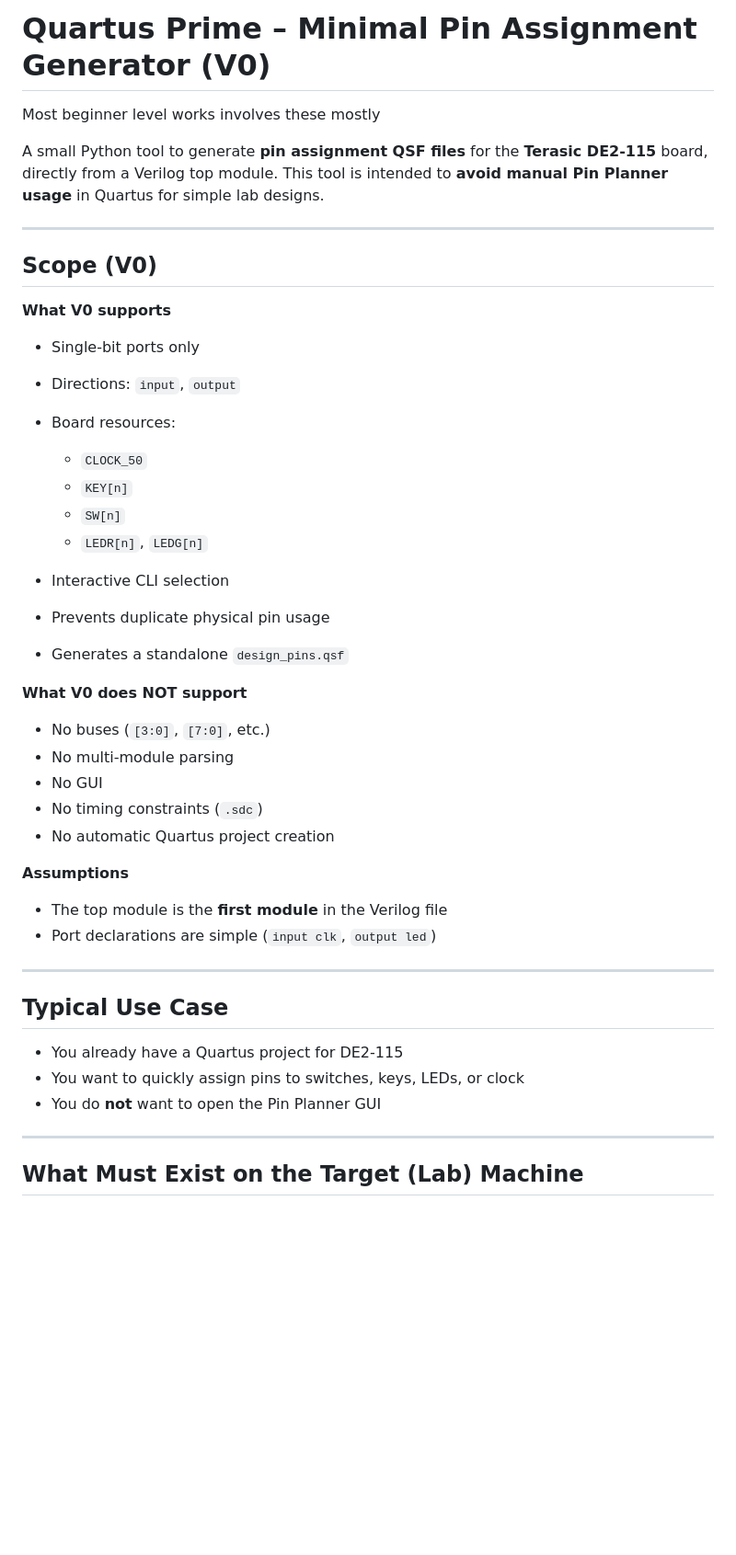
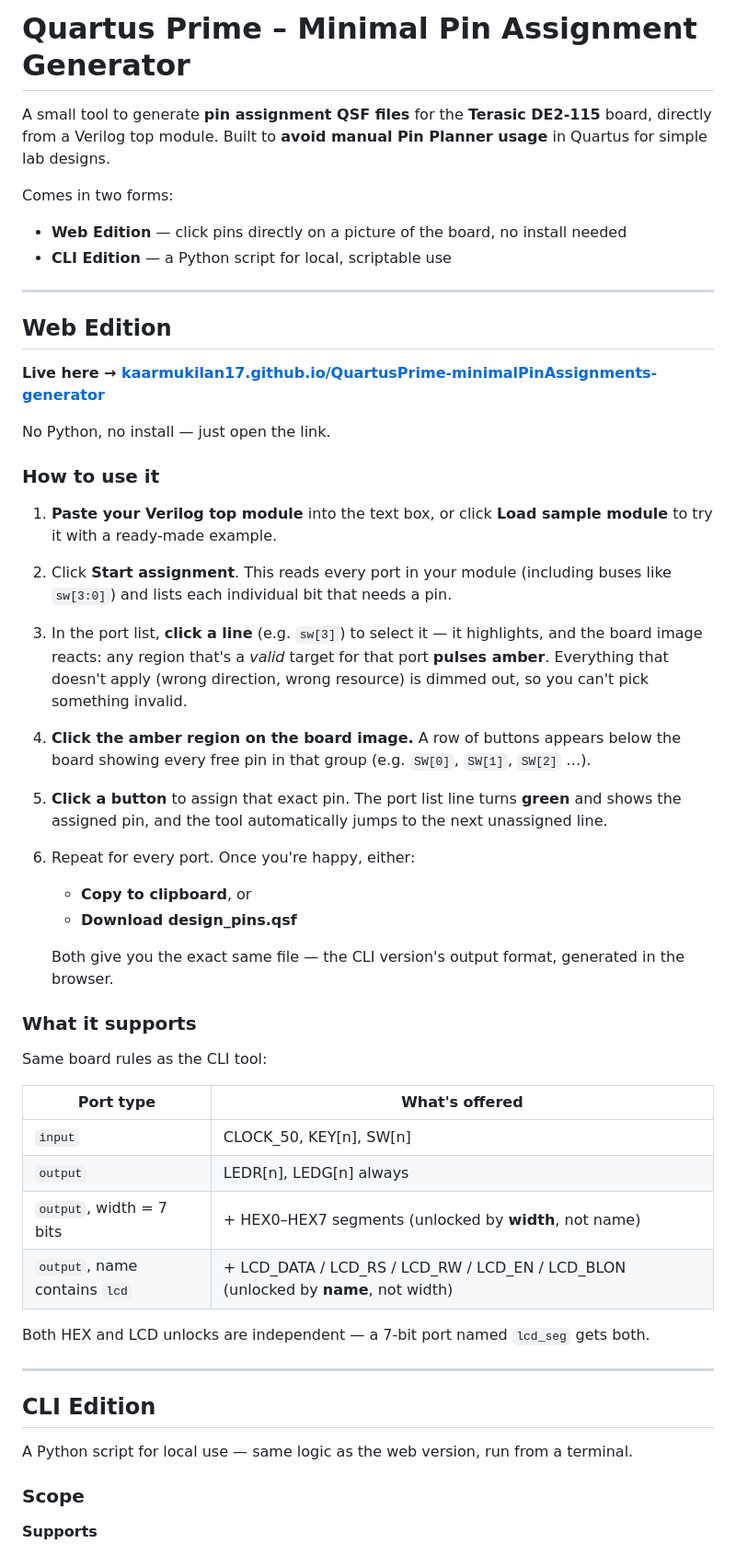
Before and after one commit to Kaarmukilan17/QuartusPrime-minimalPinAssignments-generator, a Markdown page: README.md, the part around one of its changes. Shown at 92% size. GitHub-like rendering; blank space fills up the shorter version.

```diff
--- a/README.md
+++ b/README.md
@@ -1,51 +1,53 @@
-# Quartus Prime – Minimal Pin Assignment Generator (V0)
+# Quartus Prime – Minimal Pin Assignment Generator
 
+A small tool to generate **pin assignment QSF files** for the **Terasic DE2-115** board, directly from a Verilog top module. Built to **avoid manual Pin Planner usage** in Quartus for simple lab designs.
 
-Most beginner level works involves these mostly
+Comes in two forms:
 
-A small Python tool to generate **pin assignment QSF files** for the **Terasic DE2-115** board, directly from a Verilog top module.
-This tool is intended to **avoid manual Pin Planner usage** in Quartus for simple lab designs.
+* **Web Edition** — click pins directly on a picture of the board, no install needed
+* **CLI Edition** — a Python script for local, scriptable use
 
 ---
 
-## Scope (V0)
+## Web Edition
 
-**What V0 supports**
+**Live here → [kaarmukilan17.github.io/QuartusPrime-minimalPinAssignments-generator](https://kaarmukilan17.github.io/QuartusPrime-minimalPinAssignments-generator/)**
 
-* Single-bit ports only
-* Directions: `input`, `output`
-* Board resources:
+No Python, no install — just open the link.
 
-  * `CLOCK_50`
-  * `KEY[n]`
-  * `SW[n]`
-  * `LEDR[n]`, `LEDG[n]`
-* Interactive CLI selection
-* Prevents duplicate physical pin usage
-* Generates a standalone `design_pins.qsf`
+### How to use it
 
-**What V0 does NOT support**
+1. **Paste your Verilog top module** into the text box, or click **Load sample module** to try it with a ready-made example.
+2. Click **Start assignment**. This reads every port in your module (including buses like `sw[3:0]`) and lists each individual bit that needs a pin.
+3. In the port list, **click a line** (e.g. `sw[3]`) to select it — it highlights, and the board image reacts: any region that's a *valid* target for that port **pulses amber**. Everything that doesn't apply (wrong direction, wrong resource) is dimmed out, so you can't pick something invalid.
+4. **Click the amber region on the board image.** A row of buttons appears below the board showing every free pin in that group (e.g. `SW[0]`, `SW[1]`, `SW[2]` …).
+5. **Click a button** to assign that exact pin. The port list line turns **green** and shows the assigned pin, and the tool automatically jumps to the next unassigned line.
+6. Repeat for every port. Once you're happy, either:
+   * **Copy to clipboard**, or
+   * **Download design_pins.qsf**
 
-* No buses (`[3:0]`, `[7:0]`, etc.)
-* No multi-module parsing
-* No GUI
-* No timing constraints (`.sdc`)
-* No automatic Quartus project creation
+   Both give you the exact same file — the CLI version's output format, generated in the browser.
 
-**Assumptions**
+### What it supports
 
-* The top module is the **first module** in the Verilog file
-* Port declarations are simple (`input clk`, `output led`)
+Same board rules as the CLI tool:
+
+| Port type | What's offered |
+|---|---|
+| `input` | CLOCK_50, KEY[n], SW[n] |
+| `output` | LEDR[n], LEDG[n] always |
+| `output`, width = 7 bits | + HEX0–HEX7 segments (unlocked by **width**, not name) |
+| `output`, name contains `lcd` | + LCD_DATA / LCD_RS / LCD_RW / LCD_EN / LCD_BLON (unlocked by **name**, not width) |
+
+Both HEX and LCD unlocks are independent — a 7-bit port named `lcd_seg` gets both.
 
 ---
 
-## Typical Use Case
+## CLI Edition
 
-* You already have a Quartus project for DE2-115
-* You want to quickly assign pins to switches, keys, LEDs, or clock
-* You do **not** want to open the Pin Planner GUI
+A Python script for local use — same logic as the web version, run from a terminal.
 
----
+### Scope
 
-## What Must Exist on the Target (Lab) Machine
+**Supports**
 
```
Also changed, not shown: other parts of README.md (+44 -63 lines).
